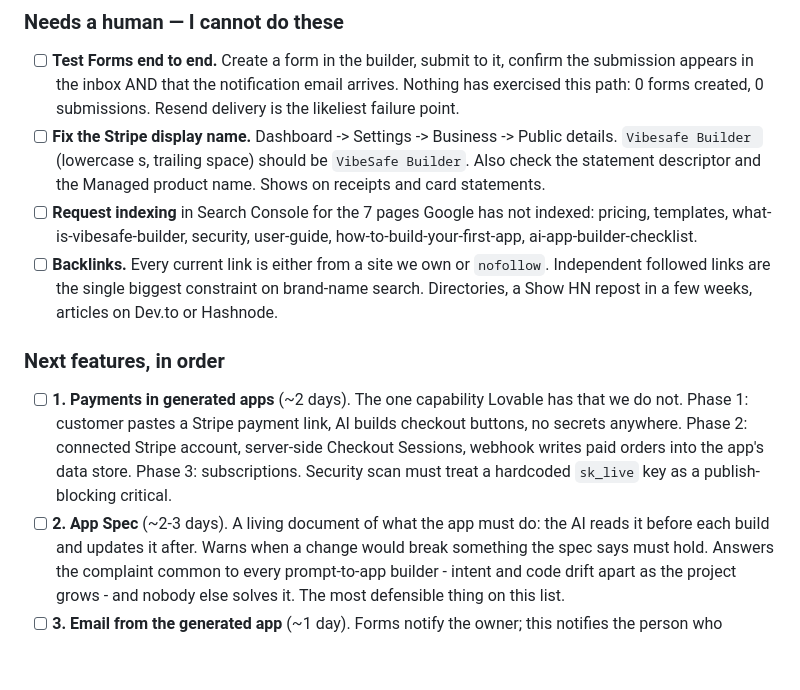
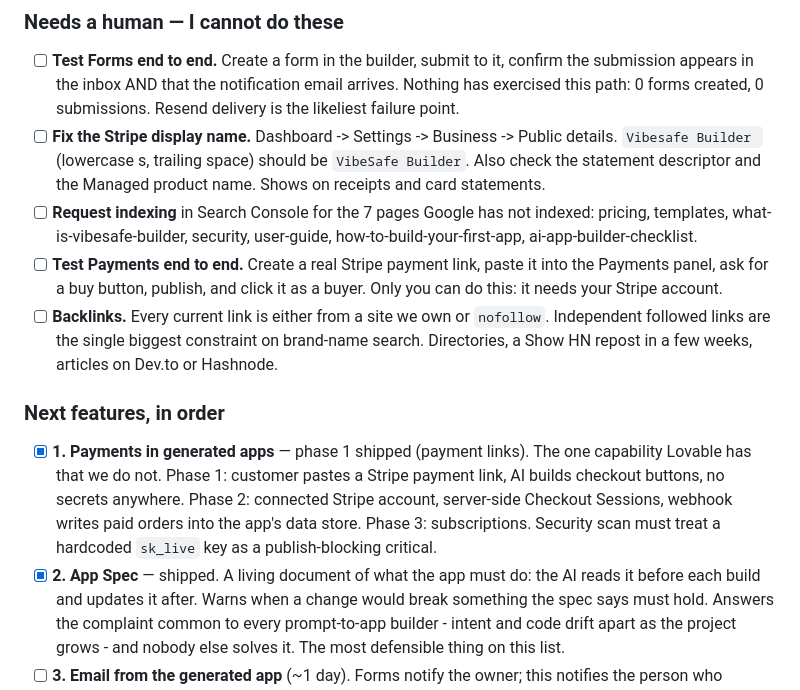
Before and after one commit to SabahatGhauri/vibesafe-builder, a Markdown page: docs/roadmap-and-deployment-checklist.md, the part around the change. GitHub-like rendering; blank space fills up the shorter version.

Commit message:
Checklist: payments phase 1 and App Spec shipped; add payments end-to-end test

```diff
--- a/docs/roadmap-and-deployment-checklist.md
+++ b/docs/roadmap-and-deployment-checklist.md
@@ -21,18 +21,21 @@ existing features before implementing duplicates.
 - [ ] **Request indexing** in Search Console for the 7 pages Google has not indexed:
       pricing, templates, what-is-vibesafe-builder, security, user-guide, how-to-build-your-first-app,
       ai-app-builder-checklist.
+- [ ] **Test Payments end to end.** Create a real Stripe payment link, paste it into the Payments
+      panel, ask for a buy button, publish, and click it as a buyer. Only you can do this: it needs
+      your Stripe account.
 - [ ] **Backlinks.** Every current link is either from a site we own or `nofollow`. Independent
       followed links are the single biggest constraint on brand-name search. Directories, a Show HN
       repost in a few weeks, articles on Dev.to or Hashnode.
 
 ### Next features, in order
 
-- [ ] **1. Payments in generated apps** (~2 days). The one capability Lovable has that we do not.
+- [x] **1. Payments in generated apps** — phase 1 shipped (payment links). The one capability Lovable has that we do not.
       Phase 1: customer pastes a Stripe payment link, AI builds checkout buttons, no secrets anywhere.
       Phase 2: connected Stripe account, server-side Checkout Sessions, webhook writes paid orders
       into the app's data store. Phase 3: subscriptions. Security scan must treat a hardcoded
       `sk_live` key as a publish-blocking critical.
-- [ ] **2. App Spec** (~2-3 days). A living document of what the app must do: the AI reads it before
+- [x] **2. App Spec** — shipped. A living document of what the app must do: the AI reads it before
       each build and updates it after. Warns when a change would break something the spec says must
       hold. Answers the complaint common to every prompt-to-app builder - intent and code drift apart
       as the project grows - and nobody else solves it. The most defensible thing on this list.
```
